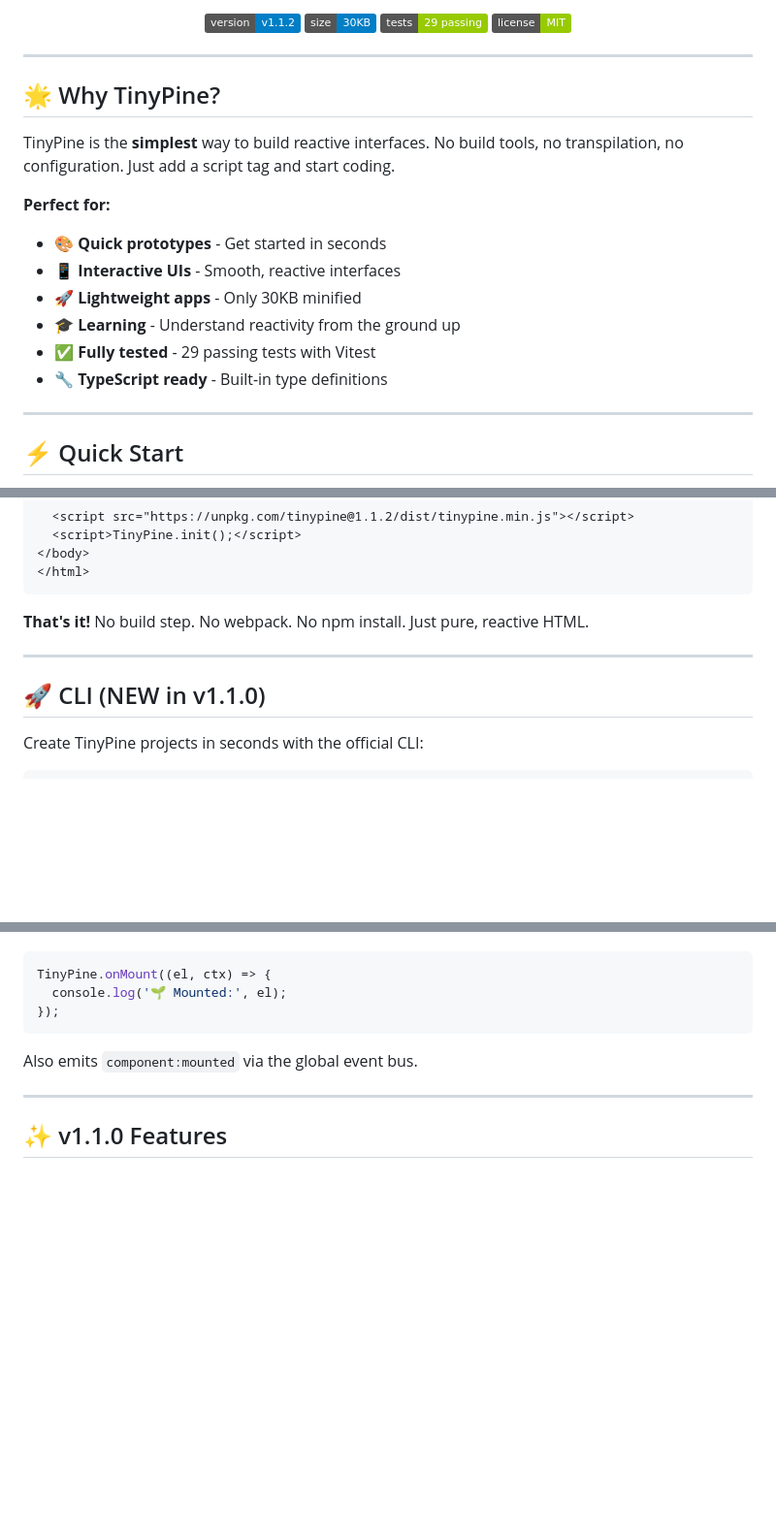
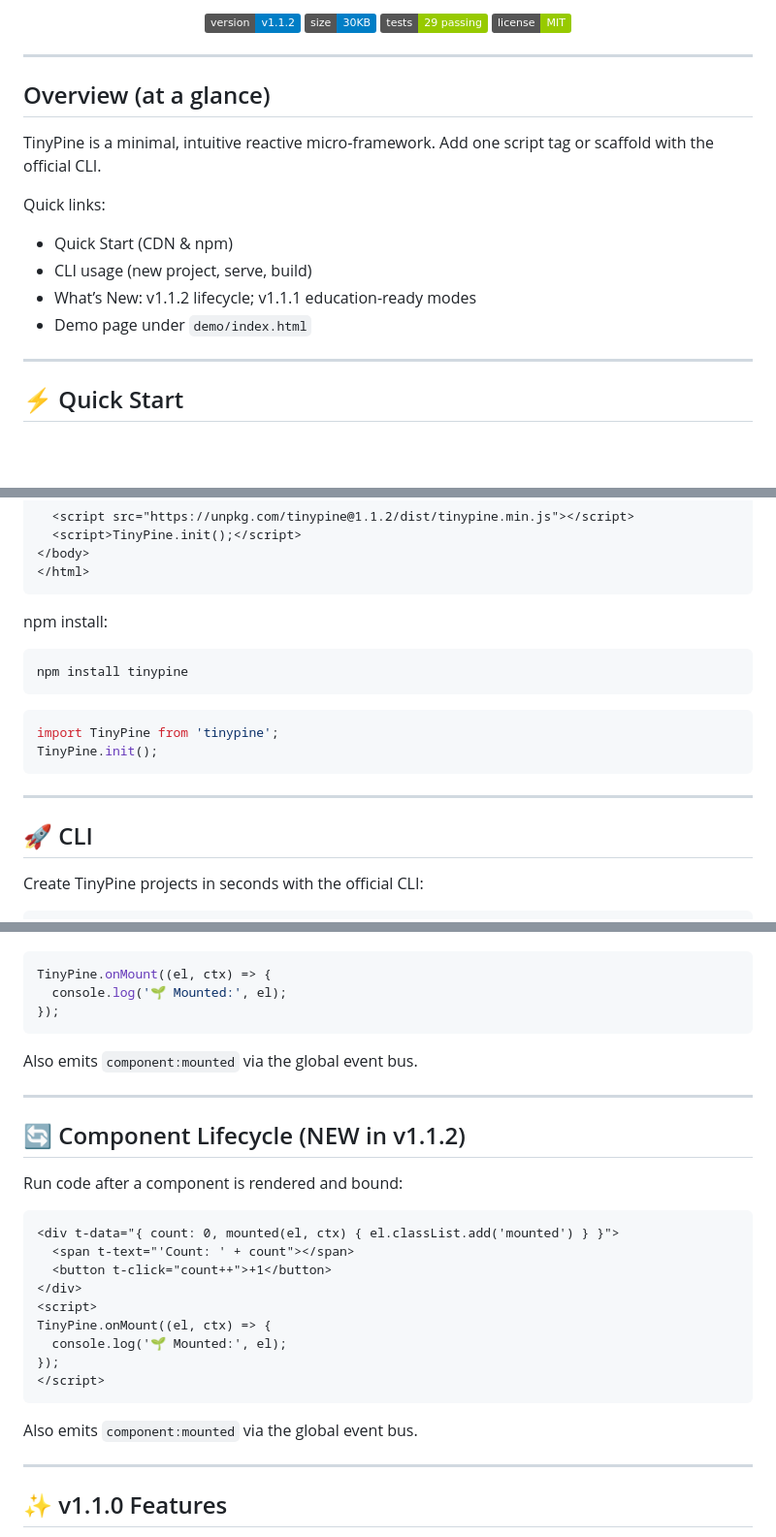
Before and after one commit to DigitalCoreHub/TinyPine, a Markdown page: README.md, 3 parts joined by grey strips. Shown: that part at 97% size. Rendered like a GitHub page; badges without logos; blank space fills up the shorter version.

````diff
--- a/README.md
+++ b/README.md
@@ -15,17 +15,15 @@
 
 ---
 
-## 🌟 Why TinyPine?
+## Overview (at a glance)
 
-TinyPine is the **simplest** way to build reactive interfaces. No build tools, no transpilation, no configuration. Just add a script tag and start coding.
+TinyPine is a minimal, intuitive reactive micro‑framework. Add one script tag or scaffold with the official CLI.
 
-**Perfect for:**
-- 🎨 **Quick prototypes** - Get started in seconds
-- 📱 **Interactive UIs** - Smooth, reactive interfaces
-- 🚀 **Lightweight apps** - Only 30KB minified
-- 🎓 **Learning** - Understand reactivity from the ground up
-- ✅ **Fully tested** - 29 passing tests with Vitest
-- 🔧 **TypeScript ready** - Built-in type definitions
+Quick links:
+- Quick Start (CDN & npm)
+- CLI usage (new project, serve, build)
+- What’s New: v1.1.2 lifecycle; v1.1.1 education-ready modes
+- Demo page under `demo/index.html`
 
 ---
 
@@ -51,11 +49,20 @@ Add one script tag and you're ready:
 </html>
 ```
 
-**That's it!** No build step. No webpack. No npm install. Just pure, reactive HTML.
+npm install:
+
+```bash
+npm install tinypine
+```
+
+```js
+import TinyPine from 'tinypine';
+TinyPine.init();
+```
 
 ---
 
-## 🚀 CLI (NEW in v1.1.0)
+## 🚀 CLI
 
 Create TinyPine projects in seconds with the official CLI:
 
@@ -114,6 +120,26 @@ Global lifecycle subscription:
 TinyPine.onMount((el, ctx) => {
   console.log('🌱 Mounted:', el);
 });
+```
+
+Also emits `component:mounted` via the global event bus.
+
+---
+
+## 🔄 Component Lifecycle (NEW in v1.1.2)
+
+Run code after a component is rendered and bound:
+
+```html
+<div t-data="{ count: 0, mounted(el, ctx) { el.classList.add('mounted') } }">
+  <span t-text="'Count: ' + count"></span>
+  <button t-click="count++">+1</button>
+</div>
+<script>
+TinyPine.onMount((el, ctx) => {
+  console.log('🌱 Mounted:', el);
+});
+</script>
 ```
 
 Also emits `component:mounted` via the global event bus.
````
Also changed, not shown: other parts of README.md (+4 -5 lines).
